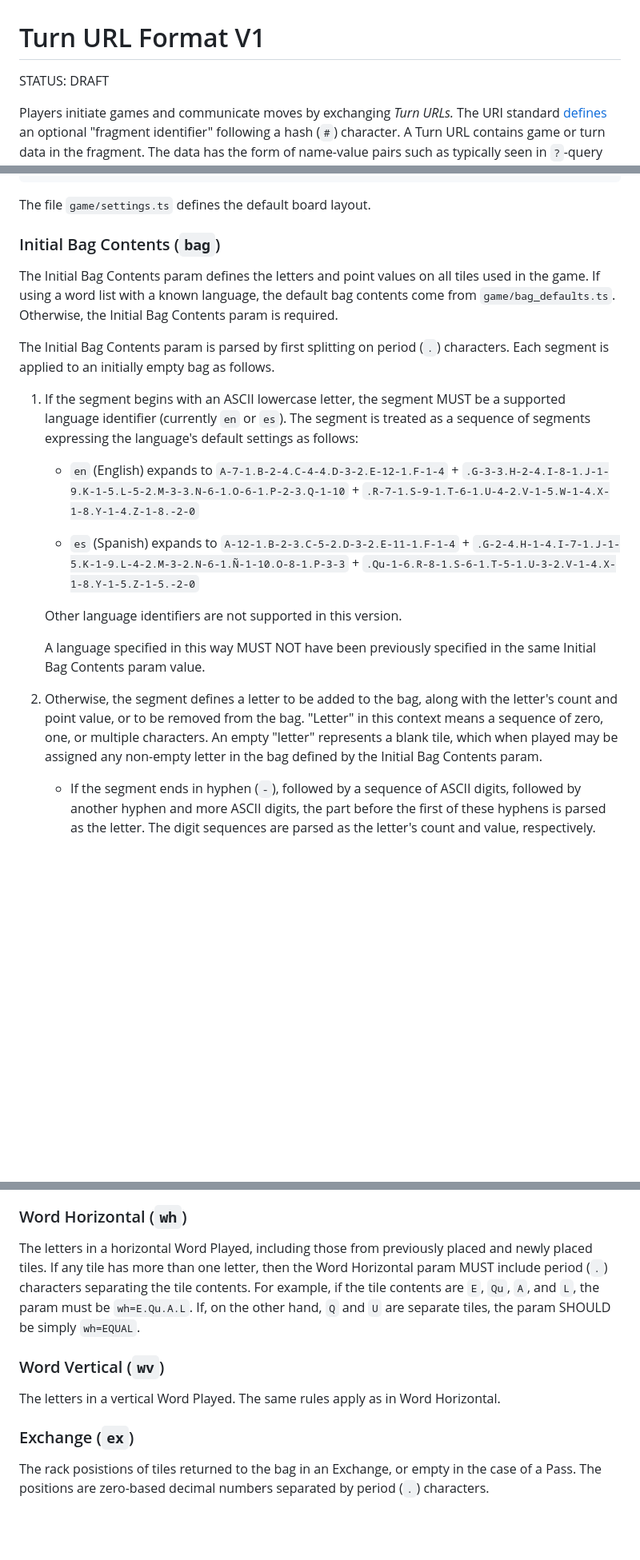
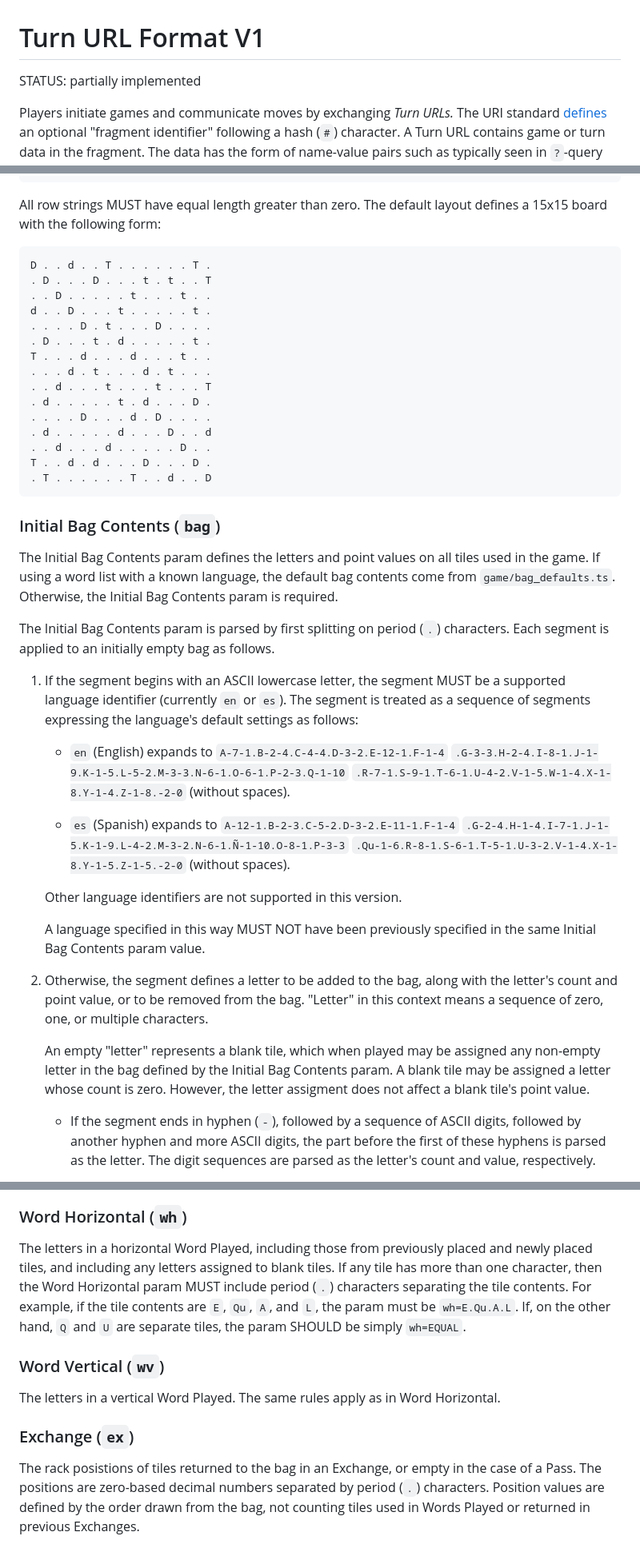
Before and after one commit to jtobey/sharewords, a Markdown page: docs/url_v1.md, 3 parts joined by grey strips. Shown: that part at 80% size. Drawn GitHub-style; blank space fills up the shorter version.

Commit message:
Various cleanups and clarifications.

```diff
--- a/docs/url_v1.md
+++ b/docs/url_v1.md
@@ -1,6 +1,6 @@
 # Turn URL Format V1
 
-STATUS: DRAFT
+STATUS: partially implemented
 
 Players initiate games and communicate moves by exchanging *Turn URLs.* The URI
 standard [defines](https://datatracker.ietf.org/doc/html/rfc3986#section-3.5) an
@@ -165,7 +169,24 @@ a diamond pattern around the center:
     . D . t . D .
     T . d . d . T
 
-The file `game/settings.ts` defines the default board layout.
+All row strings MUST have equal length greater than zero. The default layout
+defines a 15x15 board with the following form:
+
+    D . . d . . T . . . . . . T .
+    . D . . . D . . . t . t . . T
+    . . D . . . . . t . . . t . .
+    d . . D . . . t . . . . . t .
+    . . . . D . t . . . D . . . .
+    . D . . . t . d . . . . . t .
+    T . . . d . . . d . . . t . .
+    . . . d . t . . . d . t . . .
+    . . d . . . t . . . t . . . T
+    . d . . . . . t . d . . . D .
+    . . . . D . . . d . D . . . .
+    . d . . . . . d . . . D . . d
+    . . d . . . d . . . . . D . .
+    T . . d . d . . . D . . . D .
+    . T . . . . . . T . . d . . D
 
 ### Initial Bag Contents (`bag`)
 
@@ -182,13 +203,15 @@ characters. Each segment is applied to an initially empty bag as follows.
     treated as a sequence of segments expressing the language's default
     settings as follows:
 
-    *   `en` (English) expands to `A-7-1.B-2-4.C-4-4.D-3-2.E-12-1.F-1-4` +
-        `.G-3-3.H-2-4.I-8-1.J-1-9.K-1-5.L-5-2.M-3-3.N-6-1.O-6-1.P-2-3.Q-1-10` +
-        `.R-7-1.S-9-1.T-6-1.U-4-2.V-1-5.W-1-4.X-1-8.Y-1-4.Z-1-8.-2-0`
+    *   `en` (English) expands to `A-7-1.B-2-4.C-4-4.D-3-2.E-12-1.F-1-4`
+        `.G-3-3.H-2-4.I-8-1.J-1-9.K-1-5.L-5-2.M-3-3.N-6-1.O-6-1.P-2-3.Q-1-10`
+        `.R-7-1.S-9-1.T-6-1.U-4-2.V-1-5.W-1-4.X-1-8.Y-1-4.Z-1-8.-2-0` (without
+        spaces).
 
-    *   `es` (Spanish) expands to `A-12-1.B-2-3.C-5-2.D-3-2.E-11-1.F-1-4` +
-        `.G-2-4.H-1-4.I-7-1.J-1-5.K-1-9.L-4-2.M-3-2.N-6-1.Ñ-1-10.O-8-1.P-3-3` +
-        `.Qu-1-6.R-8-1.S-6-1.T-5-1.U-3-2.V-1-4.X-1-8.Y-1-5.Z-1-5.-2-0`
+    *   `es` (Spanish) expands to `A-12-1.B-2-3.C-5-2.D-3-2.E-11-1.F-1-4`
+        `.G-2-4.H-1-4.I-7-1.J-1-5.K-1-9.L-4-2.M-3-2.N-6-1.Ñ-1-10.O-8-1.P-3-3`
+        `.Qu-1-6.R-8-1.S-6-1.T-5-1.U-3-2.V-1-4.X-1-8.Y-1-5.Z-1-5.-2-0` (without
+        spaces).
 
     Other language identifiers are not supported in this version.
 
@@ -197,9 +220,12 @@ characters. Each segment is applied to an initially empty bag as follows.
 
 2.  Otherwise, the segment defines a letter to be added to the bag, along with
     the letter's count and point value, or to be removed from the bag. "Letter"
-    in this context means a sequence of zero, one, or multiple characters. An
-    empty "letter" represents a blank tile, which when played may be assigned
-    any non-empty letter in the bag defined by the Initial Bag Contents param.
+    in this context means a sequence of zero, one, or multiple characters.
+
+    An empty "letter" represents a blank tile, which when played may be
+    assigned any non-empty letter in the bag defined by the Initial Bag
+    Contents param. A blank tile may be assigned a letter whose count is zero.
+    However, the letter assigment does not affect a blank tile's point value.
 
     *   If the segment ends in hyphen (`-`), followed by a sequence of ASCII
         digits, followed by another hyphen and more ASCII digits, the part
@@ -265,11 +291,12 @@ a tile placed on a previous turn.
 ### Word Horizontal (`wh`)
 
 The letters in a horizontal Word Played, including those from previously placed
-and newly placed tiles. If any tile has more than one letter, then the Word
-Horizontal param MUST include period (`.`) characters separating the tile
-contents. For example, if the tile contents are `E`, `Qu`, `A`, and `L`, the
-param must be `wh=E.Qu.A.L`. If, on the other hand, `Q` and `U` are separate
-tiles, the param SHOULD be simply `wh=EQUAL`.
+and newly placed tiles, and including any letters assigned to blank tiles. If
+any tile has more than one character, then the Word Horizontal param MUST
+include period (`.`) characters separating the tile contents. For example, if
+the tile contents are `E`, `Qu`, `A`, and `L`, the param must be `wh=E.Qu.A.L`.
+If, on the other hand, `Q` and `U` are separate tiles, the param SHOULD be
+simply `wh=EQUAL`.
 
 ### Word Vertical (`wv`)
 
@@ -280,4 +307,6 @@ Horizontal.
 
 The rack posistions of tiles returned to the bag in an Exchange, or empty in
 the case of a Pass. The positions are zero-based decimal numbers separated by
-period (`.`) characters.
+period (`.`) characters. Position values are defined by the order drawn from
+the bag, not counting tiles used in Words Played or returned in previous
+Exchanges.
```
Also changed, not shown: other parts of docs/url_v1.md (+14 -10 lines).
